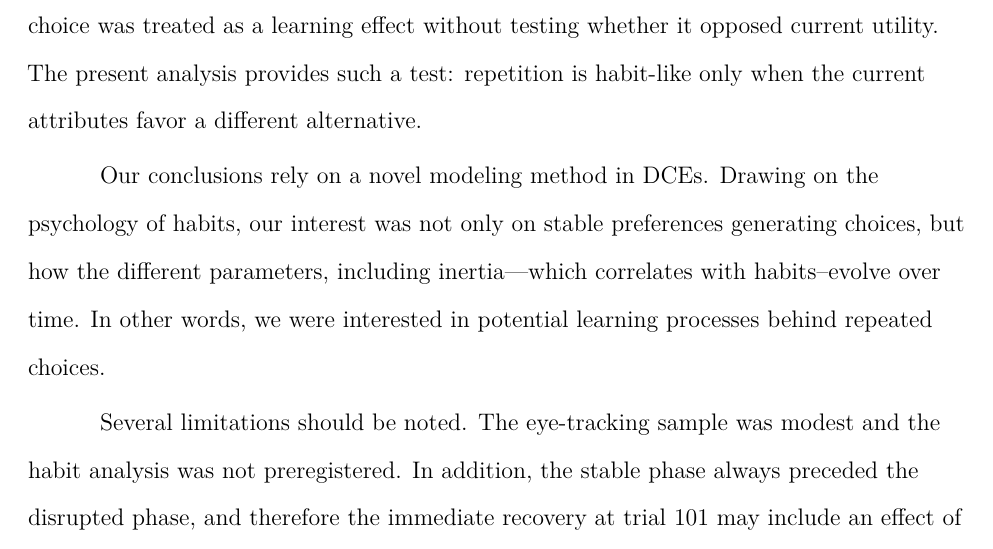
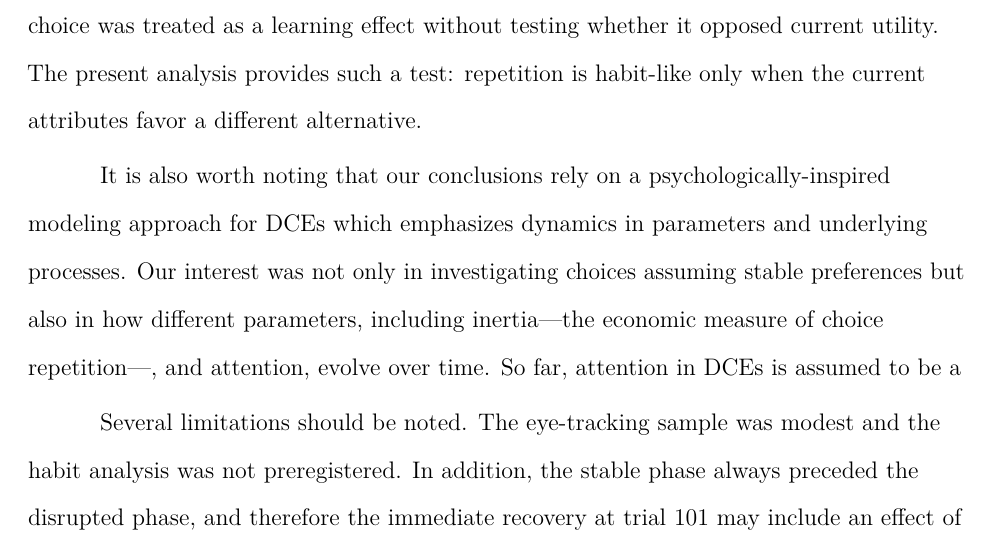
Before and after one commit to omadav/attention_DCE, a LaTeX paper (main.tex): part of page 28 of 34, cut so that both start at the same text. Compiled offline with pdfLaTeX.

Commit message:
Update on Overleaf.

```diff
--- a/main.tex
+++ b/main.tex
@@ -398,7 +398,7 @@ Related evidence comes from the unrewarded-habit task. \citet{nebe2024} manipula
 
 Previous DCE studies have shown that incomplete attribute attendance can affect preference estimates \citep{yegoryan2020}, and that self-reported habits and previous choices can predict subsequent attention and choice \citep{blake2020}. However, these studies did not investigate whether overtraining produced a habit during the experiment. Habit was measured by self-report before the task, or previous choice was treated as a learning effect without testing whether it opposed current utility. The present analysis provides such a test: repetition is habit-like only when the current attributes favor a different alternative.
 
-Our conclusions rely on a novel modeling method in DCEs. Drawing on the psychology of habits, our interest was not only on stable preferences generating choices, but how the different parameters, including inertia---which correlates with habits--evolve over time. In other words, we were interested in potential learning processes behind repeated choices.
+It is also worth noting that our conclusions rely on a psychologically-inspired modeling approach for DCEs which emphasizes dynamics in parameters and underlying processes. Our interest was not only in investigating choices assuming stable preferences but also in how different parameters, including inertia---the economic measure of choice repetition---, and attention, evolve over time. So far, attention in DCEs is assumed to be a
 
 Several limitations should be noted. The eye-tracking sample was modest and the habit analysis was not preregistered. In addition, the stable phase always preceded the disrupted phase, and therefore the immediate recovery at trial 101 may include an effect of novelty. Participants' own reports confirm that the change was noticed and was experienced as surprising, and that the row colors were the cue by which it was detected. This is what the present account requires, since a disruption that went unnoticed could not recapture attention, but it does mean that the recovery cannot be separated from the surprise that accompanied it. Novelty cannot, however, explain the gradual increase in value-inconsistent staying during stable training, which developed while the environment was entirely unchanged. Finally, option identities remained in fixed columns while attribute rows were shuffled. The experiment shows that disrupting the learned spatial environment reduced habit-like choice, but it cannot fully separate an option habit from a motor or spatial response habit. A direct manipulation of attention will also be necessary to establish whether attentional narrowing is required for the behavioral effect.
 
```
